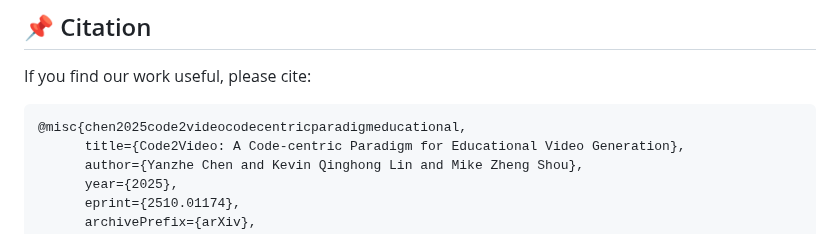
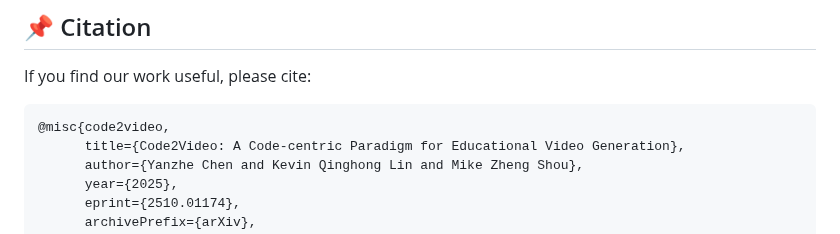
Before and after one commit to xuhaodev/Code2Video, a Markdown page: README.md, the part around the change. GitHub-like rendering.

````diff
--- a/README.md
+++ b/README.md
@@ -216,7 +216,7 @@ We evaluate along **three complementary dimensions**:
 If you find our work useful, please cite:
 
 ```bibtex
-@misc{chen2025code2videocodecentricparadigmeducational,
+@misc{code2video,
       title={Code2Video: A Code-centric Paradigm for Educational Video Generation},
       author={Yanzhe Chen and Kevin Qinghong Lin and Mike Zheng Shou},
       year={2025},
````
